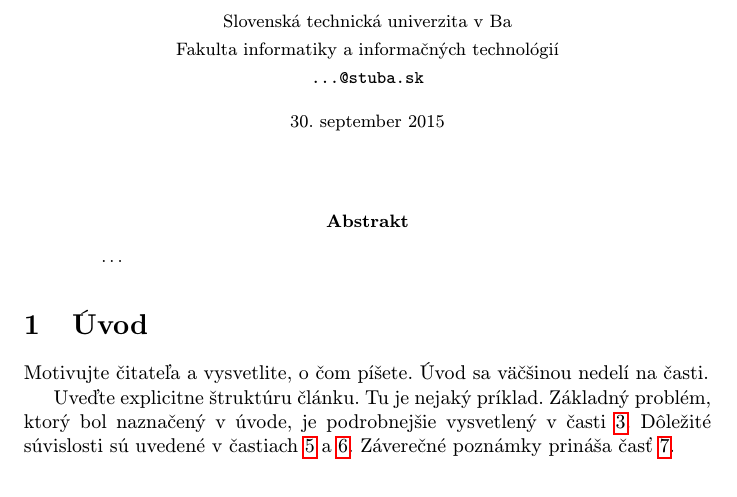
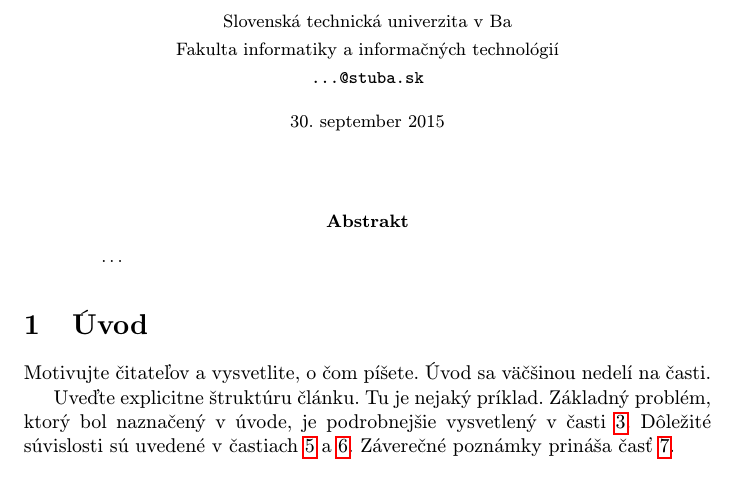
Before and after one commit to STUMatejLoch/MIP_first_semester, a LaTeX paper (clanok.tex): part of page 1 of 3, cut so that both start at the same text. Compiled offline with pdfLaTeX.

Commit message:
clanok.tex

```diff
--- a/clanok.tex
+++ b/clanok.tex
@@ -39,7 +39,7 @@
 
 \section{Úvod}
 
-Motivujte čitateľa a vysvetlite, o čom píšete. Úvod sa väčšinou nedelí na časti.
+Motivujte čitateľov a vysvetlite, o čom píšete. Úvod sa väčšinou nedelí na časti.
 
 Uveďte explicitne štruktúru článku. Tu je nejaký príklad.
 Základný problém, ktorý bol naznačený v úvode, je podrobnejšie vysvetlený v časti~\ref{nejaka}.
```
